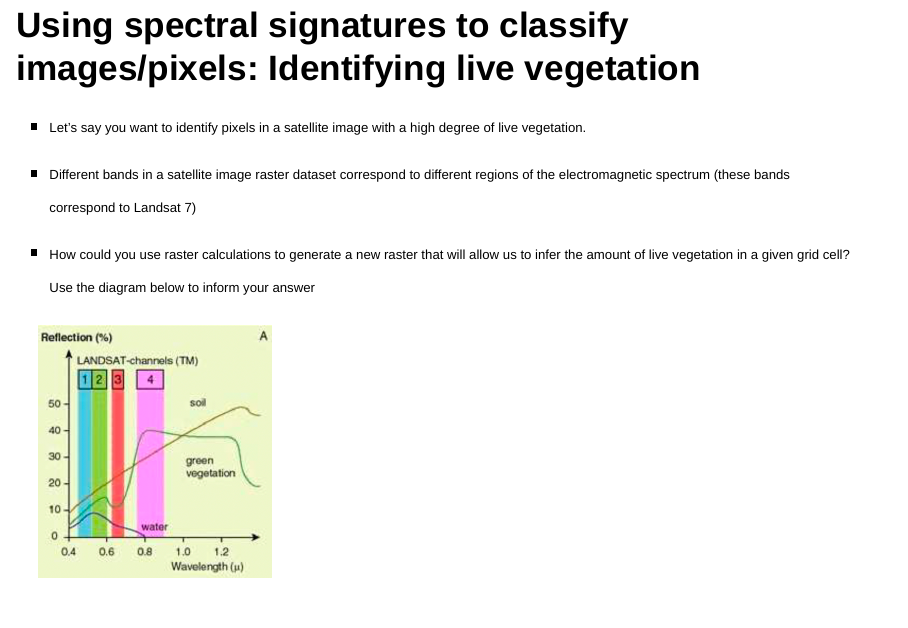
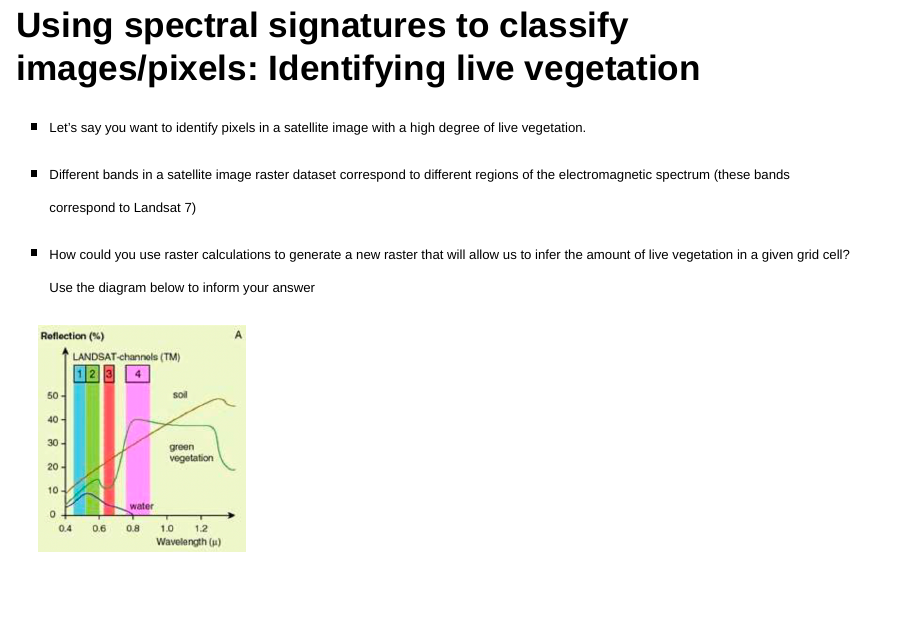
Before and after one commit to aranganath24/ARSC5040_GIS_2024, an R Markdown document (class_notes/class4/rs_presentation/rs_gee_presentation.Rmd): page 7 of 15. Rendered offline with R 4.5, knitr and Pandoc, with nearby package versions; drawn as Slidy slides in place of the format the file asks for.

Commit message:
modifies image size

````diff
--- a/class_notes/class4/rs_presentation/rs_gee_presentation.Rmd
+++ b/class_notes/class4/rs_presentation/rs_gee_presentation.Rmd
@@ -55,7 +55,7 @@ knitr::include_graphics('rs3.png')
 * <font size="3">Different bands in a satellite image raster dataset correspond to different regions of the electromagnetic spectrum (these bands correspond to Landsat 7) </font>
 * <font size="3">How could you use raster calculations to generate a new raster that will allow us to infer the amount of live vegetation in a given grid cell? Use the diagram below to inform your answer </font>
 
-```{r, echo=F, out.width='28%', out.height='28%'}
+```{r, echo=F, out.width='25%', out.height='25%'}
 setwd("/Users/adra7980/Documents/git_repositories/ARSC5040_GIS_2024/class_notes/class4/rs_presentation")
 knitr::include_graphics('rs4.png')
 ```
````
